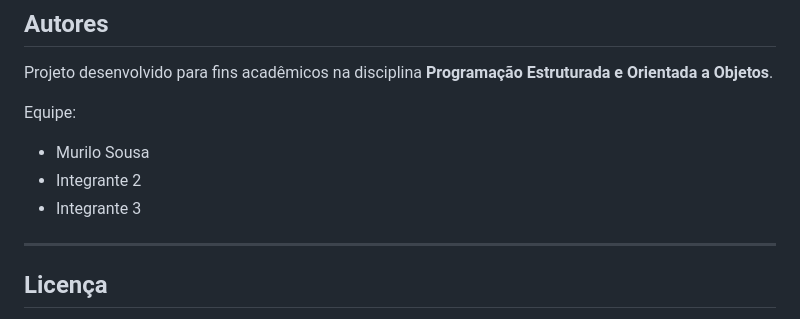
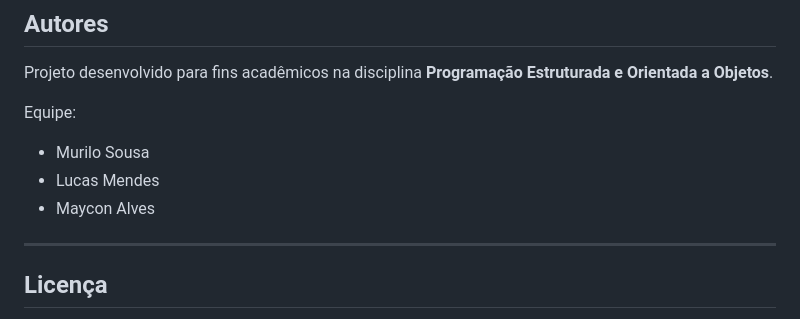
Before and after one commit to murilosousaz/Clinica-Medica-POO, a Markdown page: README.md, the part around the change. Drawn GitHub-style.

Commit message:
Update team members in README
Removed two team members and added two new members.

```diff
--- a/README.md
+++ b/README.md
@@ -794,8 +794,8 @@ Projeto desenvolvido para fins acadêmicos na disciplina **Programação Estrutu
 Equipe:
 
 - Murilo Sousa
-- Integrante 2
-- Integrante 3
+- Lucas Mendes
+- Maycon Alves
 
 ---
 
```
